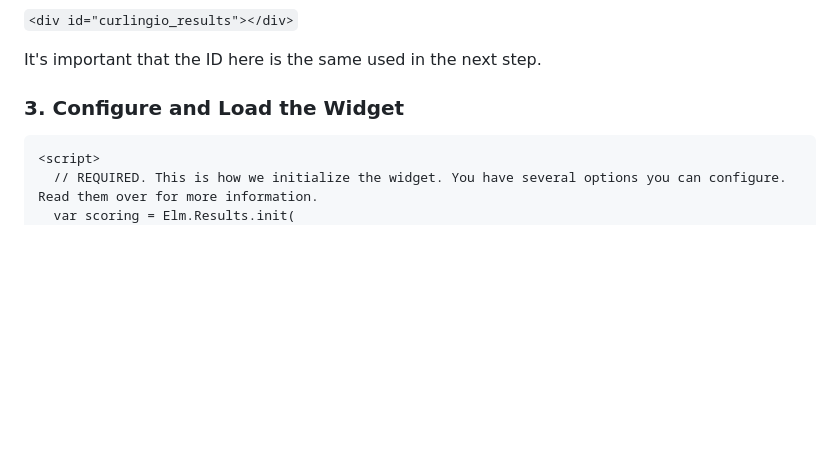
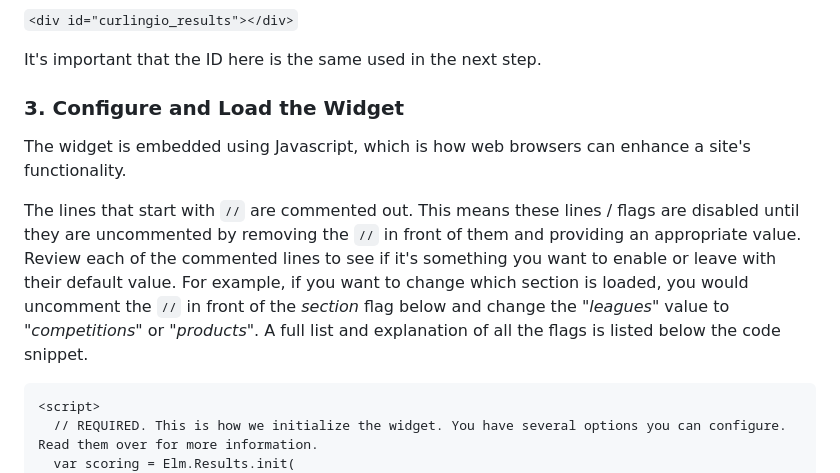
Before and after one commit to pairshaped/curlingio-results, a Markdown page: README.md, the part around the change. GitHub-like rendering; blank space fills up the shorter version.

Commit message:
Updated the README to better explain the commented flags for non-javascript savvy users.

````diff
--- a/README.md
+++ b/README.md
@@ -26,6 +26,13 @@ You'll need to include the widget's javascript.
 It's important that the ID here is the same used in the next step.
 
 ### 3. Configure and Load the Widget
+
+The widget is embedded using Javascript, which is how web browsers can enhance a site's functionality.
+
+The lines that start with `//` are commented out. This means these lines / flags are disabled until they are uncommented by removing the `//` in front of them and providing an appropriate value.
+Review each of the commented lines to see if it's something you want to enable or leave with their default value.
+For example, if you want to change which section is loaded, you would uncomment the `//` in front of the *section* flag below and change the *"leagues"* value to *"competitions"* or *"products"*.
+A full list and explanation of all the flags is listed below the code snippet.
 
 ```
 <script>
````
